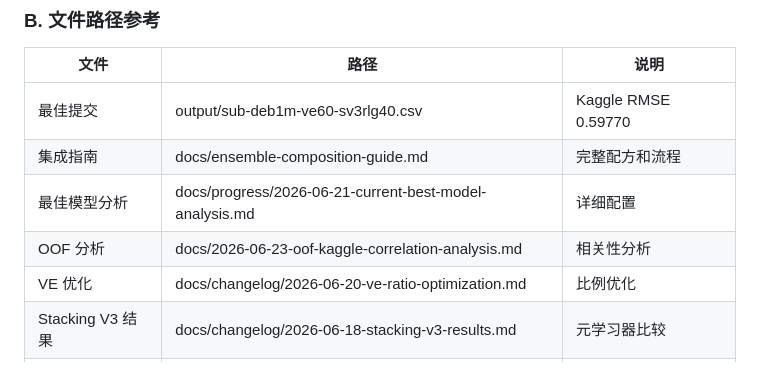
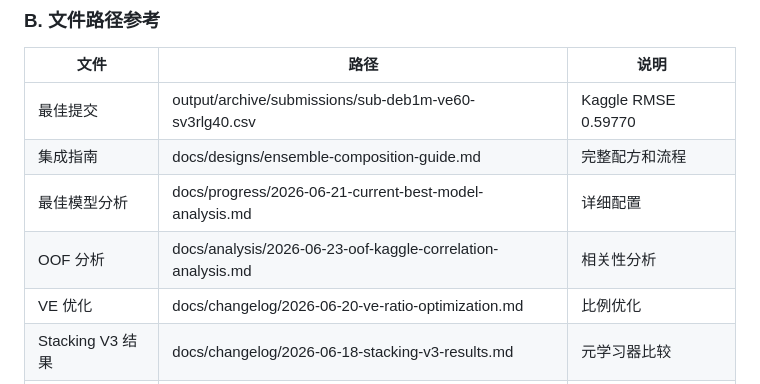
Before and after one commit to celvelzel/distributed-review-rating, a Markdown page: docs/reports/2026-06-23-project-report-v1.md, the part around the change. GitHub-like rendering.

Commit message:
fix: update file path references to match new directory structure

```diff
--- a/docs/reports/2026-06-23-project-report-v1.md
+++ b/docs/reports/2026-06-23-project-report-v1.md
@@ -611,10 +611,10 @@ ve = (pred - pred.mean()) / pred.std() * target_std + target_mean
 
 | 文件 | 路径 | 说明 |
 |------|------|------|
-| 最佳提交 | output/sub-deb1m-ve60-sv3rlg40.csv | Kaggle RMSE 0.59770 |
-| 集成指南 | docs/ensemble-composition-guide.md | 完整配方和流程 |
+| 最佳提交 | output/archive/submissions/sub-deb1m-ve60-sv3rlg40.csv | Kaggle RMSE 0.59770 |
+| 集成指南 | docs/designs/ensemble-composition-guide.md | 完整配方和流程 |
 | 最佳模型分析 | docs/progress/2026-06-21-current-best-model-analysis.md | 详细配置 |
-| OOF 分析 | docs/2026-06-23-oof-kaggle-correlation-analysis.md | 相关性分析 |
+| OOF 分析 | docs/analysis/2026-06-23-oof-kaggle-correlation-analysis.md | 相关性分析 |
 | VE 优化 | docs/changelog/2026-06-20-ve-ratio-optimization.md | 比例优化 |
 | Stacking V3 结果 | docs/changelog/2026-06-18-stacking-v3-results.md | 元学习器比较 |
 | ETL 代码 | code/etl/spark_etl.py | Spark ETL 函数 |
```
